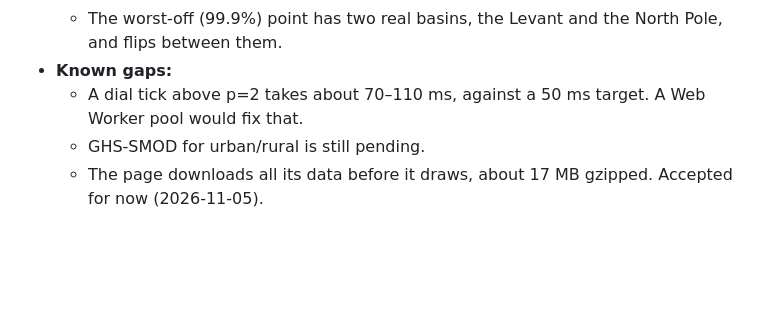
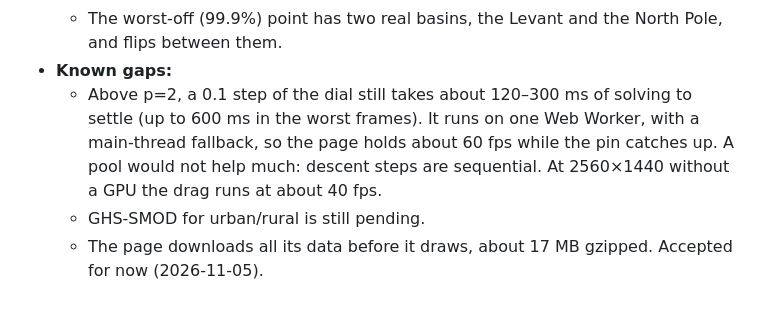
Before and after one commit to skfd/fair-un-hq, a Markdown page: README.md, the part around the change. Rendered like a GitHub page; blank space fills up the shorter version.

Commit message:
README: the dial's known gap after moving it to a worker
Co-Authored-By: Claude Opus 5.5 <noreply@anthropic.com>

```diff
--- a/README.md
+++ b/README.md
@@ -199,8 +199,10 @@ record (decided 2026-11-05).
   - The worst-off (99.9%) point has two real basins, the Levant and the North Pole, and
     flips between them.
 - **Known gaps:**
-  - A dial tick above p=2 takes about 70–110 ms, against a 50 ms target. A Web Worker pool
-    would fix that.
+  - Above p=2, a 0.1 step of the dial still takes about 120–300 ms of solving to settle (up
+    to 600 ms in the worst frames). It runs on one Web Worker, with a main-thread fallback,
+    so the page holds about 60 fps while the pin catches up. A pool would not help much:
+    descent steps are sequential. At 2560×1440 without a GPU the drag runs at about 40 fps.
   - GHS-SMOD for urban/rural is still pending.
   - The page downloads all its data before it draws, about 17 MB gzipped. Accepted for now
     (2026-11-05).
```
